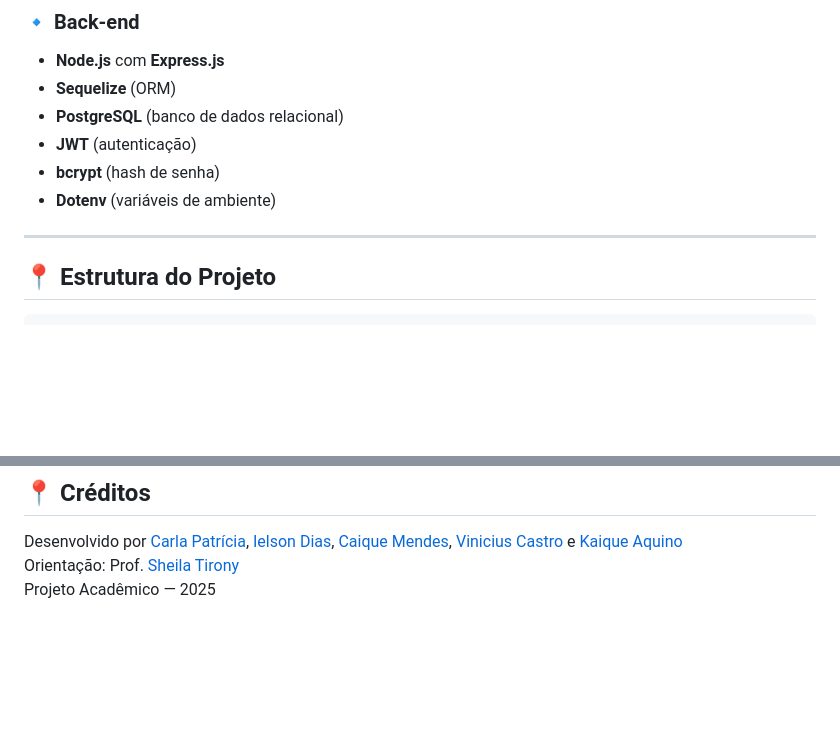
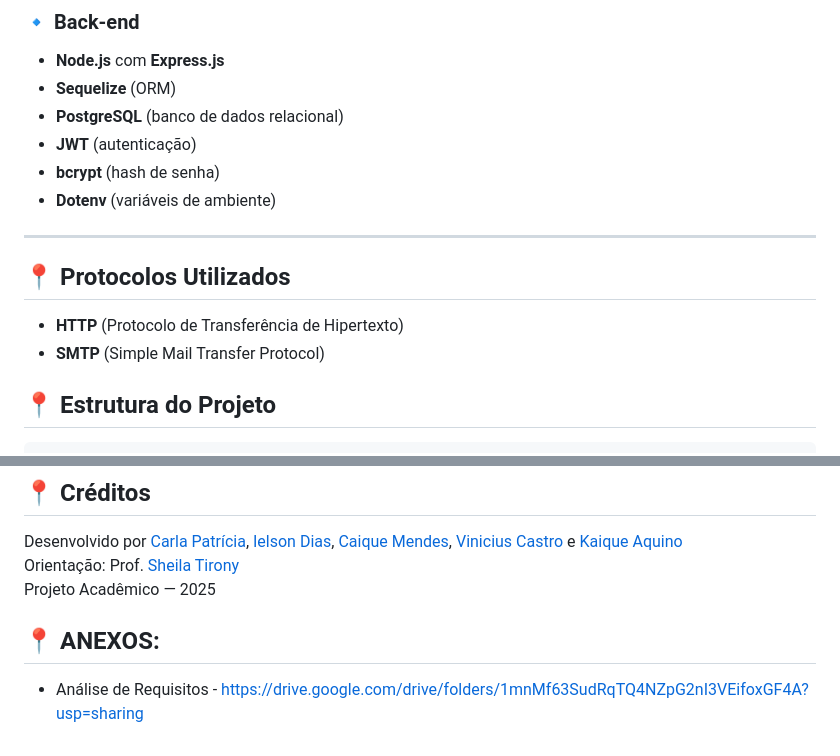
Before and after one commit to carlapatriciasg/Help-Desk, a Markdown page: README.md, 2 parts joined by grey strips. GitHub-like rendering; blank space fills up the shorter version.

```diff
--- a/README.md
+++ b/README.md
@@ -27,6 +27,11 @@ Permite cadastro de usuários, login seguro, abertura de chamados, acompanhament
 - **Dotenv** (variáveis de ambiente)
 
 ---
+
+## 📍 Protocolos Utilizados
+
+- **HTTP** (Protocolo de Transferência de Hipertexto)
+- **SMTP** (Simple Mail Transfer Protocol)
 
 ## 📍 Estrutura do Projeto
 
@@ -146,3 +151,7 @@ Para rodar o projeto localmente, você precisa ter instalado:
 Desenvolvido por [Carla Patrícia](https://www.linkedin.com/in/carlapatriciasg/), [Ielson Dias](https://www.linkedin.com/in/ielson-dias/), [Caique Mendes](https://www.linkedin.com/in/caiquemendes-/), [Vinicius Castro](https://www.linkedin.com/in/vinicius-castrodev/) e [Kaique Aquino](https://www.linkedin.com/in/kaique-aquino/)
 Orientação: Prof. [Sheila Tirony](https://www.linkedin.com/in/sheila-tirony-a2207924/)
 Projeto Acadêmico — 2025
+
+## 📍 ANEXOS:
+
+- Análise de Requisitos - https://drive.google.com/drive/folders/1mnMf63SudRqTQ4NZpG2nI3VEifoxGF4A?usp=sharing
```
